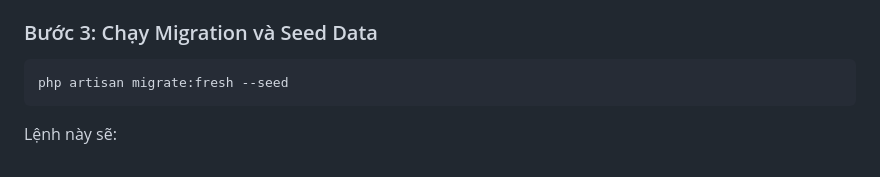
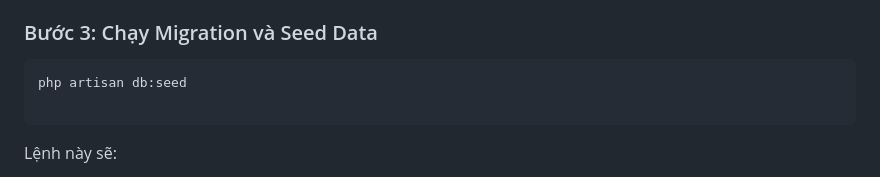
Before and after one commit to Lucdpt3105/MegaLearning, a Markdown page: README.md, the part around the change. Drawn GitHub-style.

````diff
--- a/README.md
+++ b/README.md
@@ -195,7 +195,8 @@ DB_PASSWORD=your_password_here
 ### Bước 3: Chạy Migration và Seed Data
 
 ```bash
-php artisan migrate:fresh --seed
+php artisan db:seed
+
 ```
 
 Lệnh này sẽ:
````
